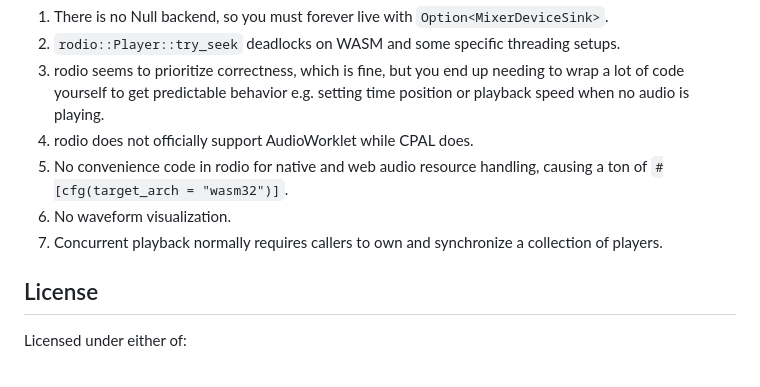
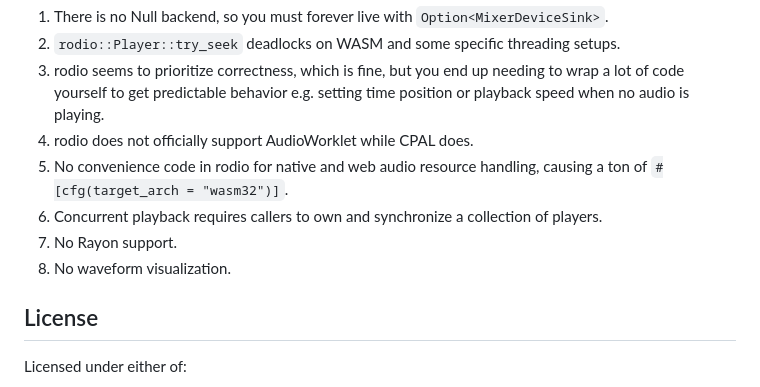
Before and after one commit to egakareta/rodisnyaa, a Markdown page: README.md, the part around the change. Drawn GitHub-style.

Commit message:
fix(docs): update README to clarify audio playback requirements
- Adjusted descriptions regarding concurrent playback and added mention of Rayon support.

```diff
--- a/README.md
+++ b/README.md
@@ -112,8 +112,9 @@ Please find these [examples](https://github.com/egakareta/euphorium/tree/master/
 3. rodio seems to prioritize correctness, which is fine, but you end up needing to wrap a lot of code yourself to get predictable behavior e.g. setting time position or playback speed when no audio is playing.
 4. rodio does not officially support AudioWorklet while CPAL does.
 5. No convenience code in rodio for native and web audio resource handling, causing a ton of `#[cfg(target_arch = "wasm32")]`.
-6. No waveform visualization.
-7. Concurrent playback normally requires callers to own and synchronize a collection of players.
+6. Concurrent playback requires callers to own and synchronize a collection of players.
+7. No Rayon support.
+8. No waveform visualization.
 
 ## License
 
```
